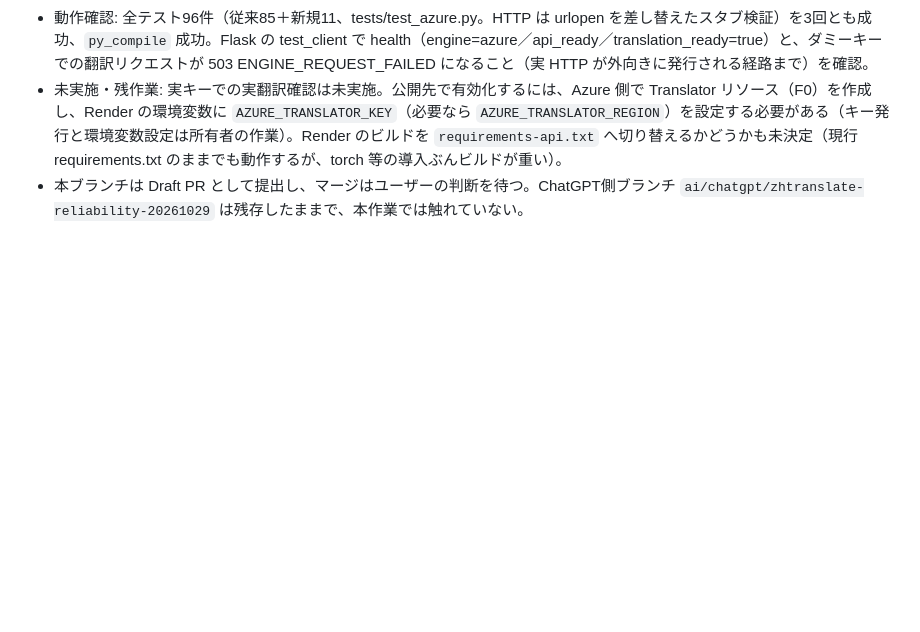
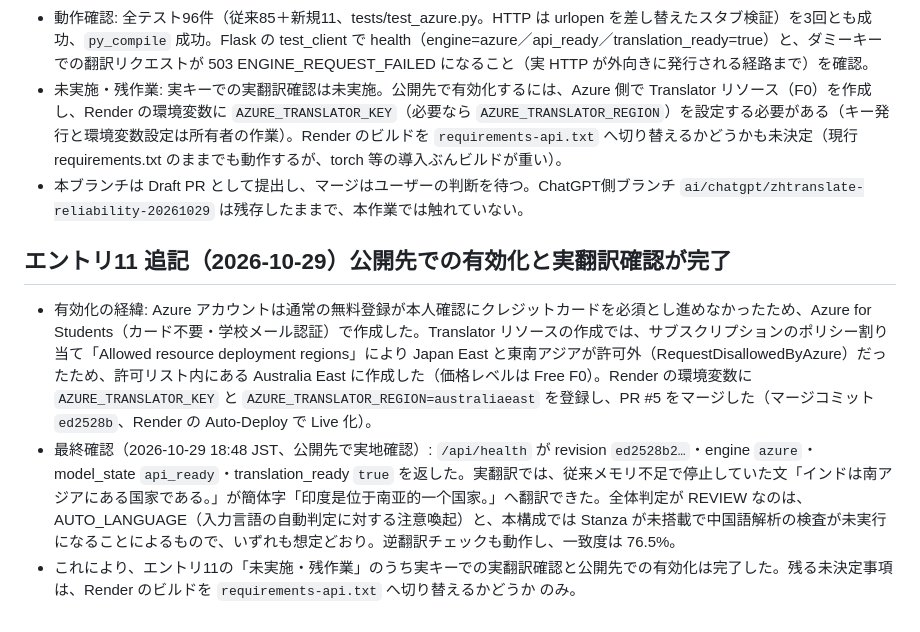
Before and after one commit to Arbeit2025/zhtranslate, a Markdown page: docs/mini_dev_log.md, the part around the change. GitHub-like rendering; blank space fills up the shorter version.

Commit message:
docs: エントリ11に公開先での有効化と実翻訳確認の完了を追記

```diff
--- a/docs/mini_dev_log.md
+++ b/docs/mini_dev_log.md
@@ -136,3 +136,9 @@
 - 動作確認: 全テスト96件（従来85＋新規11、tests/test_azure.py。HTTP は urlopen を差し替えたスタブ検証）を3回とも成功、`py_compile` 成功。Flask の test_client で health（engine=azure／api_ready／translation_ready=true）と、ダミーキーでの翻訳リクエストが 503 ENGINE_REQUEST_FAILED になること（実 HTTP が外向きに発行される経路まで）を確認。
 - 未実施・残作業: 実キーでの実翻訳確認は未実施。公開先で有効化するには、Azure 側で Translator リソース（F0）を作成し、Render の環境変数に `AZURE_TRANSLATOR_KEY`（必要なら `AZURE_TRANSLATOR_REGION`）を設定する必要がある（キー発行と環境変数設定は所有者の作業）。Render のビルドを `requirements-api.txt` へ切り替えるかどうかも未決定（現行 requirements.txt のままでも動作するが、torch 等の導入ぶんビルドが重い）。
 - 本ブランチは Draft PR として提出し、マージはユーザーの判断を待つ。ChatGPT側ブランチ `ai/chatgpt/zhtranslate-reliability-20261029` は残存したままで、本作業では触れていない。
+
+## エントリ11 追記（2026-10-29）公開先での有効化と実翻訳確認が完了
+
+- 有効化の経緯: Azure アカウントは通常の無料登録が本人確認にクレジットカードを必須とし進めなかったため、Azure for Students（カード不要・学校メール認証）で作成した。Translator リソースの作成では、サブスクリプションのポリシー割り当て「Allowed resource deployment regions」により Japan East と東南アジアが許可外（RequestDisallowedByAzure）だったため、許可リスト内にある Australia East に作成した（価格レベルは Free F0）。Render の環境変数に `AZURE_TRANSLATOR_KEY` と `AZURE_TRANSLATOR_REGION=australiaeast` を登録し、PR #5 をマージした（マージコミット `ed2528b`、Render の Auto-Deploy で Live 化）。
+- 最終確認（2026-10-29 18:48 JST、公開先で実地確認）: `/api/health` が revision `ed2528b2…`・engine `azure`・model_state `api_ready`・translation_ready `true` を返した。実翻訳では、従来メモリ不足で停止していた文「インドは南アジアにある国家である。」が簡体字「印度是位于南亚的一个国家。」へ翻訳できた。全体判定が REVIEW なのは、AUTO_LANGUAGE（入力言語の自動判定に対する注意喚起）と、本構成では Stanza が未搭載で中国語解析の検査が未実行になることによるもので、いずれも想定どおり。逆翻訳チェックも動作し、一致度は 76.5%。
+- これにより、エントリ11の「未実施・残作業」のうち実キーでの実翻訳確認と公開先での有効化は完了した。残る未決定事項は、Render のビルドを `requirements-api.txt` へ切り替えるかどうか のみ。
```
